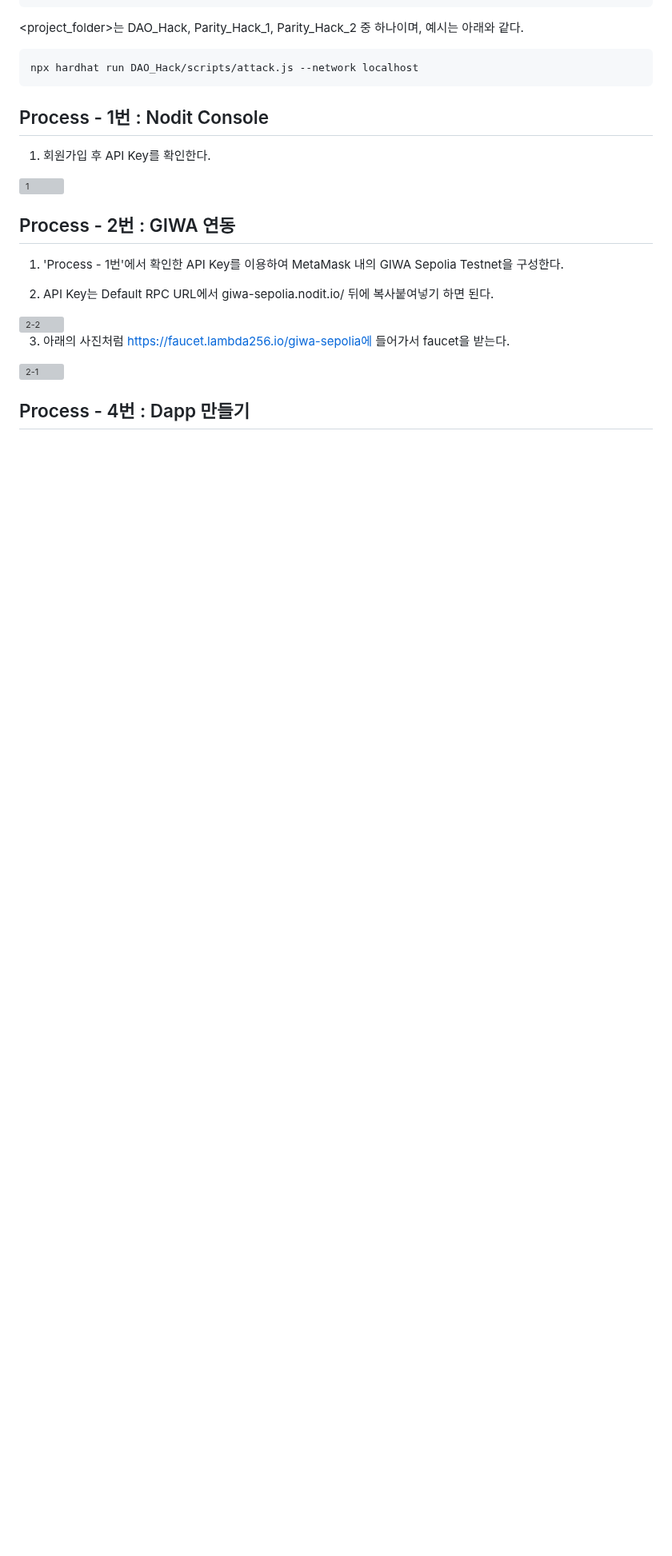
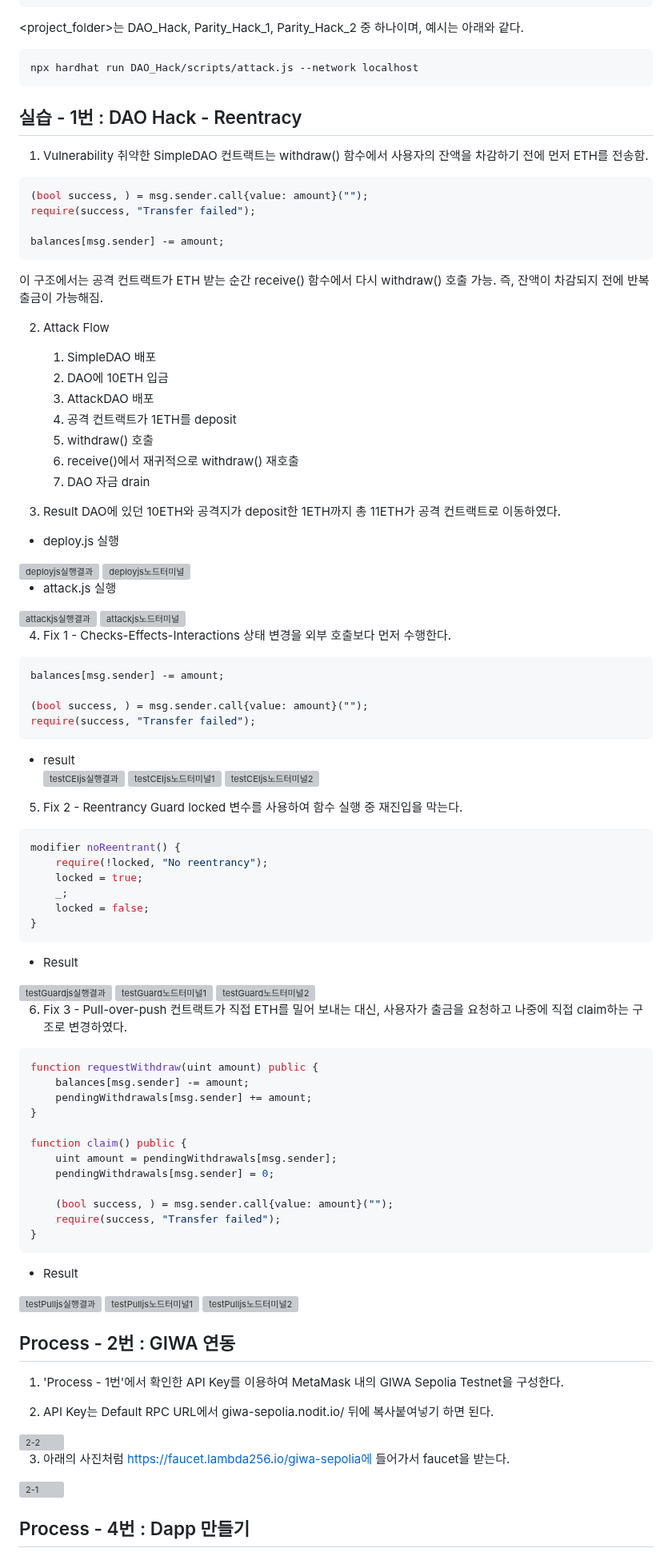
Before and after one commit to tuplet42/block_chain_practice_20201500, a Markdown page: week11/readme.md, the part around the change. Shown at 80% size. Drawn GitHub-style; blank space fills up the shorter version; grey boxes are pictures that could not be loaded.

Commit message:
feat: Update readme.md Part1-DAO

````diff
--- a/week11/readme.md
+++ b/week11/readme.md
@@ -207,9 +207,89 @@ npx hardhat run DAO_Hack/scripts/attack.js --network localhost
 ```
 
 
-## Process - 1번 : Nodit Console
-1. 회원가입 후 API Key를 확인한다.
-  <img width="947" height="871" alt="1" src="https://github.com/user-attachments/assets/0b06942b-b420-4971-82c1-b42959504f17" />
+## 실습 - 1번 : DAO Hack - Reentracy
+1. Vulnerability
+   취약한 SimpleDAO 컨트랙트는 withdraw() 함수에서 사용자의 잔액을 차감하기 전에 먼저 ETH를 전송함.
+``` solidity
+(bool success, ) = msg.sender.call{value: amount}("");
+require(success, "Transfer failed");
+
+balances[msg.sender] -= amount;
+```
+  이 구조에서는 공격 컨트랙트가 ETH 받는 순간 receive() 함수에서 다시 withdraw() 호출 가능.
+  즉, 잔액이 차감되지 전에 반복 출금이 가능해짐.
+
+2. Attack Flow
+   1) SimpleDAO 배포
+   2) DAO에 10ETH 입금
+   3) AttackDAO 배포
+   4) 공격 컨트랙트가 1ETH를 deposit
+   5) withdraw() 호출
+   6) receive()에서 재귀적으로 withdraw() 재호출
+   7) DAO 자금 drain
+
+3. Result
+DAO에 있던 10ETH와 공격지가 deposit한 1ETH까지 총 11ETH가 공격 컨트랙트로 이동하였다.
+- deploy.js 실행
+<img width="535" height="120" alt="deployjs실행결과" src="https://github.com/user-attachments/assets/35a6bd8c-375c-444d-b3eb-f82e077c9e28" />
+<img width="549" height="852" alt="deployjs노드터미널" src="https://github.com/user-attachments/assets/5c6b997e-2394-4e3b-bd9f-0ea2725b5a1d" />
+
+
+- attack.js 실행
+<img width="541" height="97" alt="attackjs실행결과" src="https://github.com/user-attachments/assets/862896f0-54d0-483f-9379-410300abdbea" />
+<img width="557" height="526" alt="attackjs노드터미널" src="https://github.com/user-attachments/assets/f203616a-d0a3-4786-ad8e-74ddc32bef94" />
+
+
+4. Fix 1 - Checks-Effects-Interactions
+상태 변경을 외부 호출보다 먼저 수행한다.
+``` solidity
+balances[msg.sender] -= amount;
+
+(bool success, ) = msg.sender.call{value: amount}("");
+require(success, "Transfer failed");
+```
+- result
+    <img width="520" height="153" alt="testCEIjs실행결과" src="https://github.com/user-attachments/assets/4603e959-6129-41ef-9b0b-6d689a707bc9" />
+    <img width="519" height="511" alt="testCEIjs노드터미널1" src="https://github.com/user-attachments/assets/5426f4bd-d420-4d7e-8d53-b5c55551a03c" />
+    <img width="531" height="756" alt="testCEIjs노드터미널2" src="https://github.com/user-attachments/assets/8c8b1268-e0a9-4e9f-aac8-be950a053852" />
+
+
+5. Fix 2 - Reentrancy Guard
+locked 변수를 사용하여 함수 실행 중 재진입을 막는다.
+``` solidity
+modifier noReentrant() {
+    require(!locked, "No reentrancy");
+    locked = true;
+    _;
+    locked = false;
+}
+```
+- Result
+<img width="520" height="157" alt="testGuardjs실행결과" src="https://github.com/user-attachments/assets/2ba89840-b5ad-4010-affe-20a97e570c8c" />
+<img width="519" height="794" alt="testGuard노드터미널1" src="https://github.com/user-attachments/assets/f9998997-79cb-452c-8dab-49ce91abe300" />
+<img width="520" height="478" alt="testGuard노드터미널2" src="https://github.com/user-attachments/assets/353437d4-13a1-44ea-9279-4ba81220285a" />
+
+
+6. Fix 3 - Pull-over-push
+컨트랙트가 직접 ETH를 밀어 보내는 대신, 사용자가 출금을 요청하고 나중에 직접 claim하는 구조로 변경하였다.
+``` solidity
+function requestWithdraw(uint amount) public {
+    balances[msg.sender] -= amount;
+    pendingWithdrawals[msg.sender] += amount;
+}
+
+function claim() public {
+    uint amount = pendingWithdrawals[msg.sender];
+    pendingWithdrawals[msg.sender] = 0;
+
+    (bool success, ) = msg.sender.call{value: amount}("");
+    require(success, "Transfer failed");
+}
+```
+- Result
+<img width="518" height="155" alt="testPulljs실행결과" src="https://github.com/user-attachments/assets/9b4aaea2-d4e7-4ec3-ab17-7dcbf928b431" />
+<img width="526" height="832" alt="testPulljs노드터미널1" src="https://github.com/user-attachments/assets/39bb75ee-af77-46ac-9cf8-2f1b66215c47" />
+<img width="522" height="416" alt="testPulljs노드터미널2" src="https://github.com/user-attachments/assets/e451eb79-48ec-4a57-8d77-cc1b211d831c" />
 
 
 ## Process - 2번 : GIWA 연동
````
